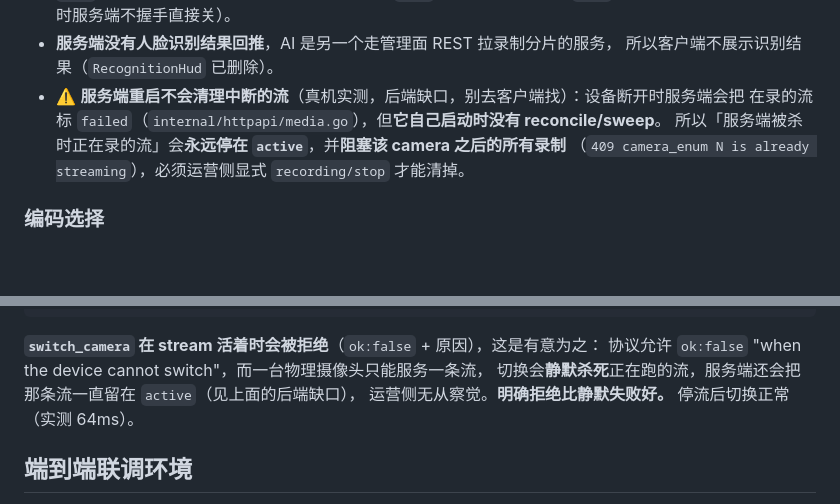
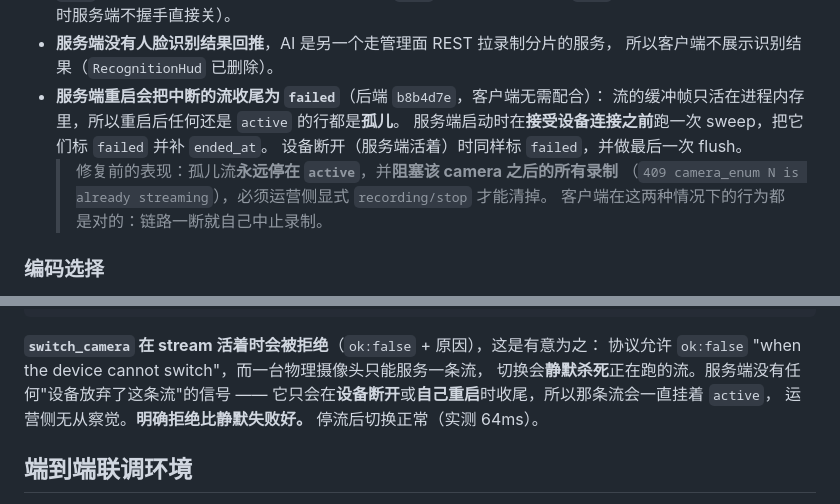
Before and after one commit to crazy4chicken/smartclass-webcam-client, a Markdown page: README.md, 2 parts joined by grey strips. Rendered like a GitHub page; blank space fills up the shorter version.

```diff
--- a/README.md
+++ b/README.md
@@ -106,10 +106,13 @@ AgentCoordinator ── 命令驱动的状态机：每条命令都 ack，没收
   （被新连接替换时服务端不握手直接关）。
 - **服务端没有人脸识别结果回推**，AI 是另一个走管理面 REST 拉录制分片的服务，
   所以客户端不展示识别结果（`RecognitionHud` 已删除）。
-- ⚠️ **服务端重启不会清理中断的流**（真机实测，后端缺口，别去客户端找）：设备断开时服务端会把
-  在录的流标 `failed`（`internal/httpapi/media.go`），但**它自己启动时没有 reconcile/sweep**。
-  所以「服务端被杀时正在录的流」会**永远停在 `active`**，并**阻塞该 camera 之后的所有录制**
-  （`409 camera_enum N is already streaming`），必须运营侧显式 `recording/stop` 才能清掉。
+- **服务端重启会把中断的流收尾为 `failed`**（后端 `b8b4d7e`，客户端无需配合）：
+  流的缓冲帧只活在进程内存里，所以重启后任何还是 `active` 的行都是**孤儿**。
+  服务端启动时在**接受设备连接之前**跑一次 sweep，把它们标 `failed` 并补 `ended_at`。
+  设备断开（服务端活着）时同样标 `failed`，并做最后一次 flush。
+  > 修复前的表现：孤儿流**永远停在 `active`**，并**阻塞该 camera 之后的所有录制**
+  > （`409 camera_enum N is already streaming`），必须运营侧显式 `recording/stop` 才能清掉。
+  > 客户端在这两种情况下的行为都是对的：链路一断就自己中止录制。
 
 ### 编码选择
 
@@ -193,7 +196,8 @@ switch_camera(camera=1) →
 
 **`switch_camera` 在 stream 活着时会被拒绝**（`ok:false` + 原因），这是有意为之：
 协议允许 `ok:false` "when the device cannot switch"，而一台物理摄像头只能服务一条流，
-切换会**静默杀死**正在跑的流，服务端还会把那条流一直留在 `active`（见上面的后端缺口），
+切换会**静默杀死**正在跑的流。服务端没有任何"设备放弃了这条流"的信号 ——
+它只会在**设备断开**或**自己重启**时收尾，所以那条流会一直挂着 `active`，
 运营侧无从察觉。**明确拒绝比静默失败好。** 停流后切换正常（实测 64ms）。
 
 ## 端到端联调环境
```
Also changed, not shown: docs/android-setup.md (+46 -30 lines).
